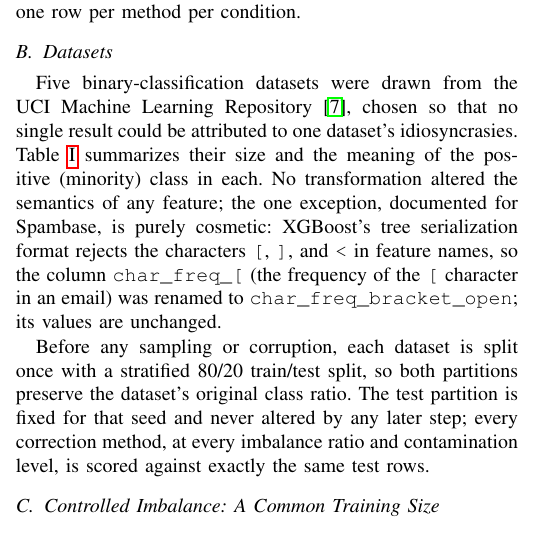
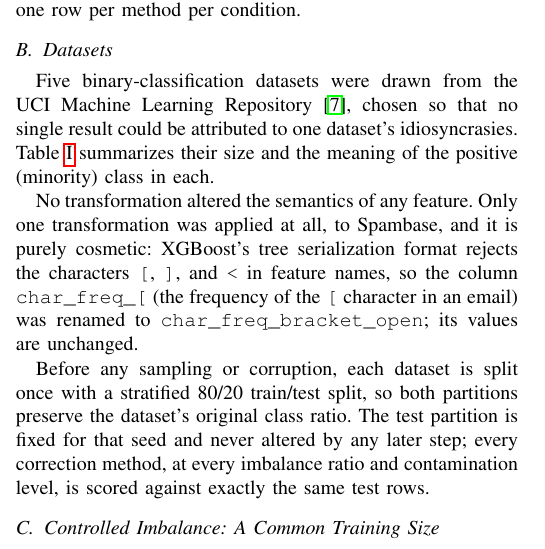
Before and after one commit to darkamgel/Imbalance-Correction, a LaTeX paper (paper/main.tex, which reads paper/sections/03_methods.tex): part of one column of page 3 of 6, cut so that both start at the same text. Compiled offline with pdfLaTeX.

Commit message:
Restructure Datasets subsection into three coherent paragraphs
Two real problems in the original single paragraph:
1. The table-pointer sentence ('Table I summarizes...') sat wedged
   between the dataset-selection rationale and the feature-transformation
   note, two unrelated topics, interrupting both.
2. A genuine logical tension: 'No transformation altered the semantics
   of any feature; the one exception... is purely cosmetic.' If the
   Spambase rename is cosmetic (doesn't touch semantics), it isn't
   actually an exception to the semantics claim -- it's consistent
   with it. The real exception is to 'nothing was ever renamed,' not
   to 'meaning was preserved,' and the sentence conflated the two.

Split into three paragraphs (dataset selection + table pointer; the
transformation-integrity note, now standalone; the train/test split
methodology, unchanged) and reworded the transformation sentence to
state plainly what's actually true: no semantic changes anywhere, one
cosmetic rename, described precisely.

```diff
--- a/paper/sections/03_methods.tex
+++ b/paper/sections/03_methods.tex
@@ -62,12 +62,7 @@ Five binary-classification datasets were drawn from the UCI Machine Learning
 Repository~\cite{kelly_uci}, chosen so that no single result could be
 attributed to one dataset's idiosyncrasies. Table~\ref{tab:datasets}
 summarizes their size and the meaning of the positive (minority) class in
-each. No transformation altered the semantics of any feature; the one
-exception, documented for Spambase, is purely cosmetic: XGBoost's tree
-serialization format rejects the characters \texttt{[}, \texttt{]}, and
-\texttt{<} in feature names, so the column \texttt{char\_freq\_[} (the
-frequency of the \texttt{[} character in an email) was renamed to
-\texttt{char\_freq\_bracket\_open}; its values are unchanged.
+each.
 
 \begin{table}[t]
 \centering
@@ -85,6 +80,14 @@ Breast Cancer Wisconsin       & 569    & 30 & Malignant diagnosis \\
 \bottomrule
 \end{tabular}
 \end{table}
+
+No transformation altered the semantics of any feature. Only one
+transformation was applied at all, to Spambase, and it is purely cosmetic:
+XGBoost's tree serialization format rejects the characters \texttt{[},
+\texttt{]}, and \texttt{<} in feature names, so the column
+\texttt{char\_freq\_[} (the frequency of the \texttt{[} character in an
+email) was renamed to \texttt{char\_freq\_bracket\_open}; its values are
+unchanged.
 
 Before any sampling or corruption, each dataset is split once with a
 stratified 80/20 train/test split, so both partitions preserve the dataset's
```
